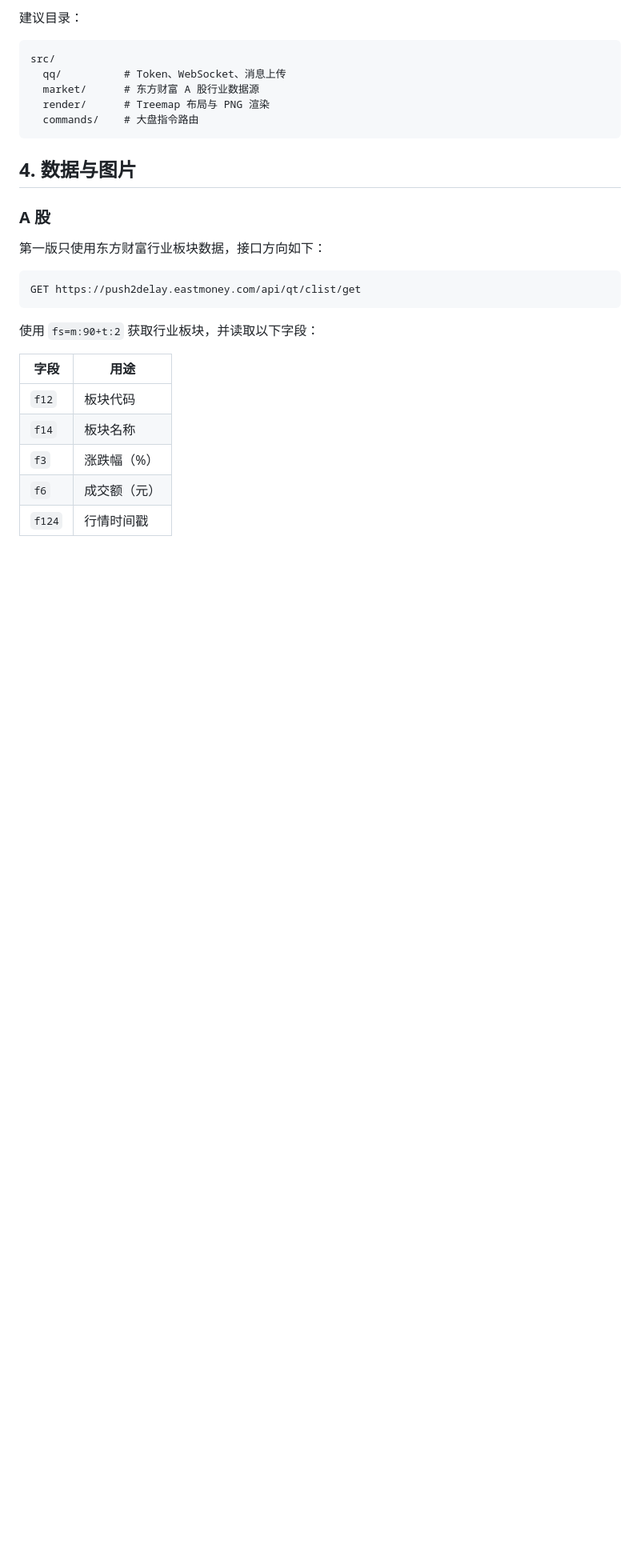
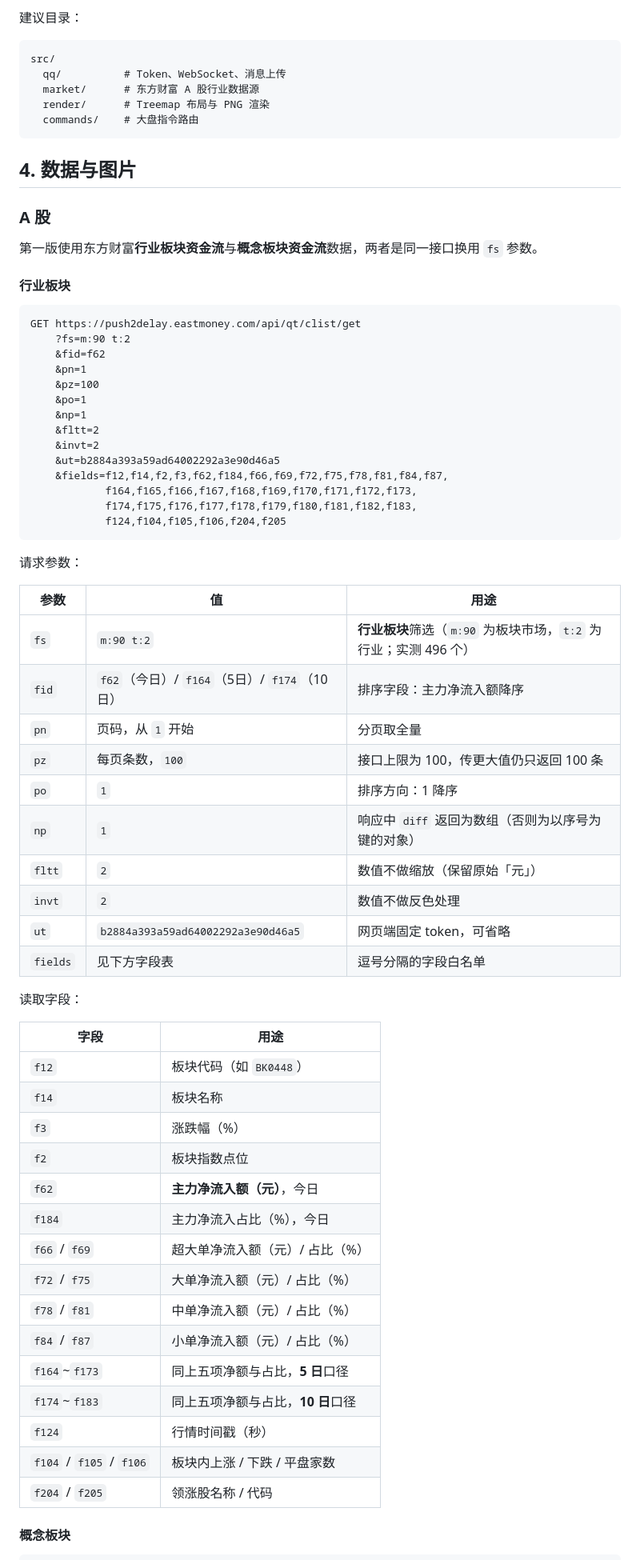
Before and after one commit to 0x3a0/qq-bot, a Markdown page: MVP_TECH_PLAN.md, the part around one of its changes. Shown at 80% size. Rendered like a GitHub page; blank space fills up the shorter version.

````diff
--- a/MVP_TECH_PLAN.md
+++ b/MVP_TECH_PLAN.md
@@ -52,18 +52,61 @@ src/
 
 ### A 股
 
-第一版只使用东方财富行业板块数据，接口方向如下：
+第一版使用东方财富**行业板块资金流**与**概念板块资金流**数据，两者是同一接口换用 `fs` 参数。
+
+#### 行业板块
 
 ```text
 GET https://push2delay.eastmoney.com/api/qt/clist/get
+    ?fs=m:90 t:2
+    &fid=f62
+    &pn=1
+    &pz=100
+    &po=1
+    &np=1
+    &fltt=2
+    &invt=2
+    &ut=b2884a393a59ad64002292a3e90d46a5
+    &fields=f12,f14,f2,f3,f62,f184,f66,f69,f72,f75,f78,f81,f84,f87,
+            f164,f165,f166,f167,f168,f169,f170,f171,f172,f173,
+            f174,f175,f176,f177,f178,f179,f180,f181,f182,f183,
+            f124,f104,f105,f106,f204,f205
 ```
 
-使用 `fs=m:90+t:2` 获取行业板块，并读取以下字段：
+请求参数：
+
+| 参数 | 值 | 用途 |
+|---|---|---|
+| `fs` | `m:90 t:2` | **行业板块**筛选（`m:90` 为板块市场，`t:2` 为行业；实测 496 个） |
+| `fid` | `f62`（今日）/ `f164`（5日）/ `f174`（10日） | 排序字段：主力净流入额降序 |
+| `pn` | 页码，从 `1` 开始 | 分页取全量 |
+| `pz` | 每页条数，`100` | 接口上限为 100，传更大值仍只返回 100 条 |
+| `po` | `1` | 排序方向：1 降序 |
+| `np` | `1` | 响应中 `diff` 返回为数组（否则为以序号为键的对象） |
+| `fltt` | `2` | 数值不做缩放（保留原始「元」） |
+| `invt` | `2` | 数值不做反色处理 |
+| `ut` | `b2884a393a59ad64002292a3e90d46a5` | 网页端固定 token，可省略 |
+| `fields` | 见下方字段表 | 逗号分隔的字段白名单 |
+
+读取字段：
 
 | 字段 | 用途 |
 |---|---|
-| `f12` | 板块代码 |
+| `f12` | 板块代码（如 `BK0448`） |
 | `f14` | 板块名称 |
 | `f3` | 涨跌幅（%） |
-| `f6` | 成交额（元） |
-| `f124` | 行情时间戳 |
+| `f2` | 板块指数点位 |
+| `f62` | **主力净流入额（元）**，今日 |
+| `f184` | 主力净流入占比（%），今日 |
+| `f66` / `f69` | 超大单净流入额（元）/ 占比（%） |
+| `f72` / `f75` | 大单净流入额（元）/ 占比（%） |
+| `f78` / `f81` | 中单净流入额（元）/ 占比（%） |
+| `f84` / `f87` | 小单净流入额（元）/ 占比（%） |
+| `f164`~`f173` | 同上五项净额与占比，**5 日**口径 |
+| `f174`~`f183` | 同上五项净额与占比，**10 日**口径 |
+| `f124` | 行情时间戳（秒） |
+| `f104` / `f105` / `f106` | 板块内上涨 / 下跌 / 平盘家数 |
+| `f204` / `f205` | 领涨股名称 / 代码 |
+
+#### 概念板块
+
````
Also changed, not shown: other parts of MVP_TECH_PLAN.md (+69 -22 lines).
